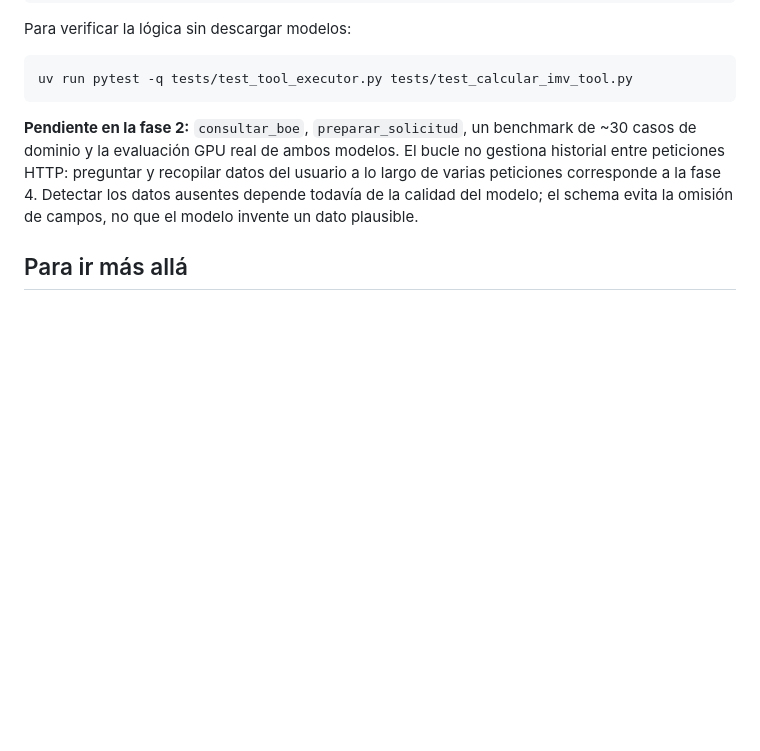
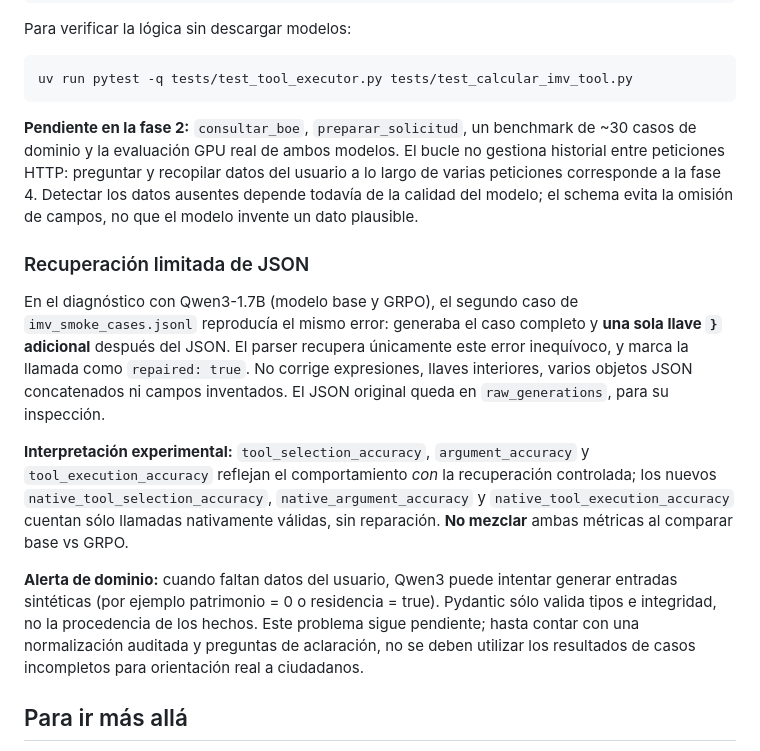
Before and after one commit to javierahumada4/navegador-ayudas-prestaciones-sociales, a Markdown page: tool_use/README.md, the part around the change. Rendered like a GitHub page; blank space fills up the shorter version.

Commit message:
docs(tool-use): explain conservative JSON recovery and native scoring

```diff
--- a/tool_use/README.md
+++ b/tool_use/README.md
@@ -158,6 +158,30 @@ datos del usuario a lo largo de varias peticiones corresponde a la fase 4.
 Detectar los datos ausentes depende todavía de la calidad del modelo; el
 schema evita la omisión de campos, no que el modelo invente un dato plausible.
 
+### Recuperación limitada de JSON
+
+En el diagnóstico con Qwen3-1.7B (modelo base y GRPO), el segundo caso de
+`imv_smoke_cases.jsonl` reproducía el mismo error: generaba el caso
+completo y **una sola llave `}` adicional** después del JSON. El parser
+recupera únicamente este error inequívoco, y marca la llamada como
+`repaired: true`. No corrige expresiones, llaves interiores, varios objetos
+JSON concatenados ni campos inventados. El JSON original queda en
+`raw_generations`, para su inspección.
+
+**Interpretación experimental:** `tool_selection_accuracy`,
+`argument_accuracy` y `tool_execution_accuracy` reflejan el comportamiento
+*con* la recuperación controlada; los nuevos
+`native_tool_selection_accuracy`, `native_argument_accuracy` y
+`native_tool_execution_accuracy` cuentan sólo llamadas nativamente válidas,
+sin reparación. **No mezclar** ambas métricas al comparar base vs GRPO.
+
+**Alerta de dominio:** cuando faltan datos del usuario, Qwen3 puede intentar
+generar entradas sintéticas (por ejemplo patrimonio = 0 o residencia = true).
+Pydantic sólo valida tipos e integridad, no la procedencia de los hechos.
+Este problema sigue pendiente; hasta contar con una normalización auditada y
+preguntas de aclaración, no se deben utilizar los resultados de casos
+incompletos para orientación real a ciudadanos.
+
 ## Para ir más allá
 
 - La "opción 2" de las diapositivas: **SFT para tool use**. Generad un dataset sintético de
```
